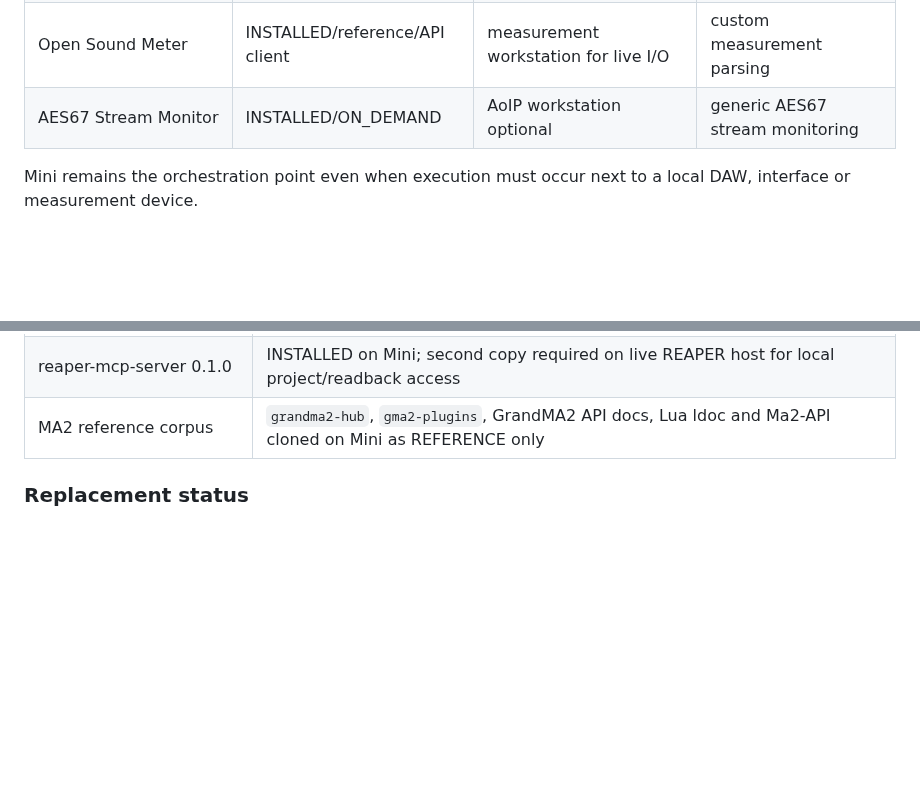
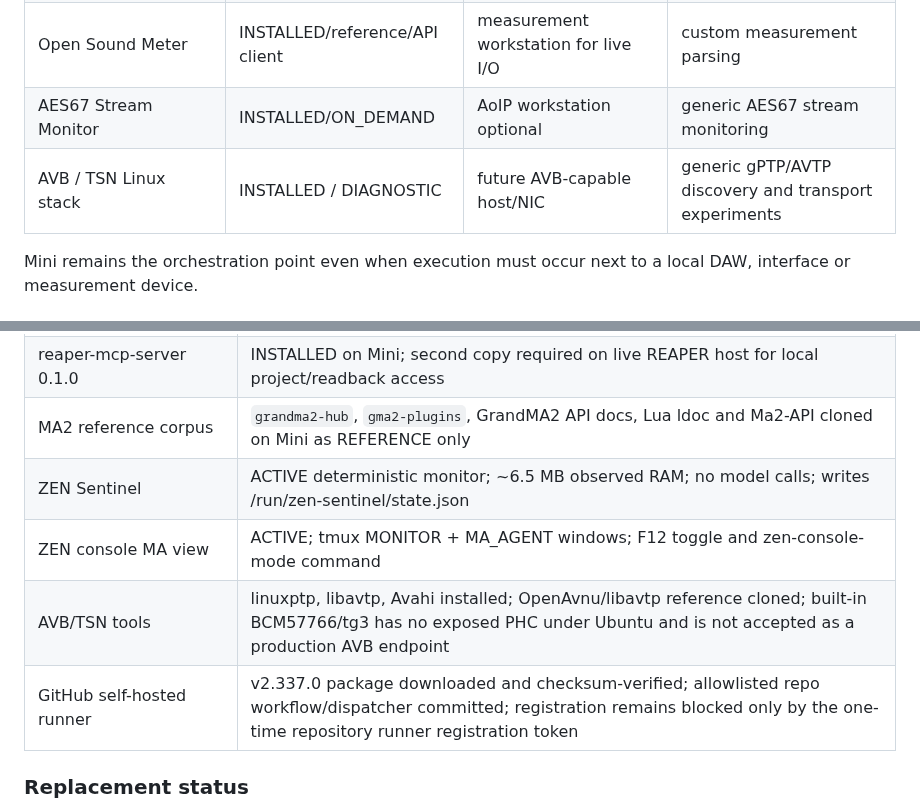
Before and after one commit to zen0904/ZEN-MA2-Agent, a Markdown page: docs/UPSTREAM_ADOPTION_AND_REPLACEMENT_MATRIX.md, 2 parts joined by grey strips. Drawn GitHub-style; blank space fills up the shorter version.

Commit message:
docs: record AVB stack, Sentinel, console, and runner state

```diff
--- a/docs/UPSTREAM_ADOPTION_AND_REPLACEMENT_MATRIX.md
+++ b/docs/UPSTREAM_ADOPTION_AND_REPLACEMENT_MATRIX.md
@@ -92,6 +92,7 @@ and a detected chorus/onset is not an instruction to fire a chase.
 | dschuler36/reaper-mcp-server | INSTALLED/client-ready | REAPER host required for live project readback | custom RPP/read-only analysis glue |
 | Open Sound Meter | INSTALLED/reference/API client | measurement workstation for live I/O | custom measurement parsing |
 | AES67 Stream Monitor | INSTALLED/ON_DEMAND | AoIP workstation optional | generic AES67 stream monitoring |
+| AVB / TSN Linux stack | INSTALLED / DIAGNOSTIC | future AVB-capable host/NIC | generic gPTP/AVTP discovery and transport experiments |
 
 Mini remains the orchestration point even when execution must occur next to a
 local DAW, interface or measurement device.
@@ -159,6 +160,10 @@ always-on; heavyweight or GUI components remain on-demand unless stated.
 | danishaft/reaper-mcp 0.1.0 | INSTALLED on Mini; second copy required on live REAPER host for local session control |
 | reaper-mcp-server 0.1.0 | INSTALLED on Mini; second copy required on live REAPER host for local project/readback access |
 | MA2 reference corpus | `grandma2-hub`, `gma2-plugins`, GrandMA2 API docs, Lua ldoc and Ma2-API cloned on Mini as REFERENCE only |
+| ZEN Sentinel | ACTIVE deterministic monitor; ~6.5 MB observed RAM; no model calls; writes /run/zen-sentinel/state.json |
+| ZEN console MA view | ACTIVE; tmux MONITOR + MA_AGENT windows; F12 toggle and zen-console-mode command |
+| AVB/TSN tools | linuxptp, libavtp, Avahi installed; OpenAvnu/libavtp reference cloned; built-in BCM57766/tg3 has no exposed PHC under Ubuntu and is not accepted as a production AVB endpoint |
+| GitHub self-hosted runner | v2.337.0 package downloaded and checksum-verified; allowlisted repo workflow/dispatcher committed; registration remains blocked only by the one-time repository runner registration token |
 
 ### Replacement status
 
```
